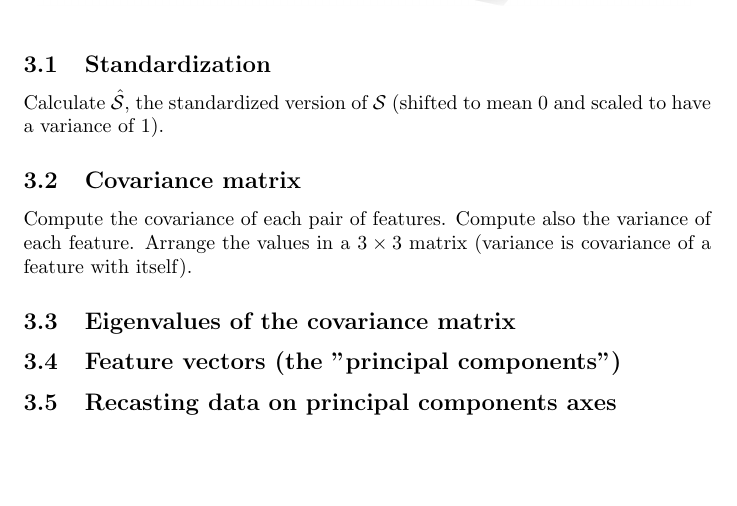
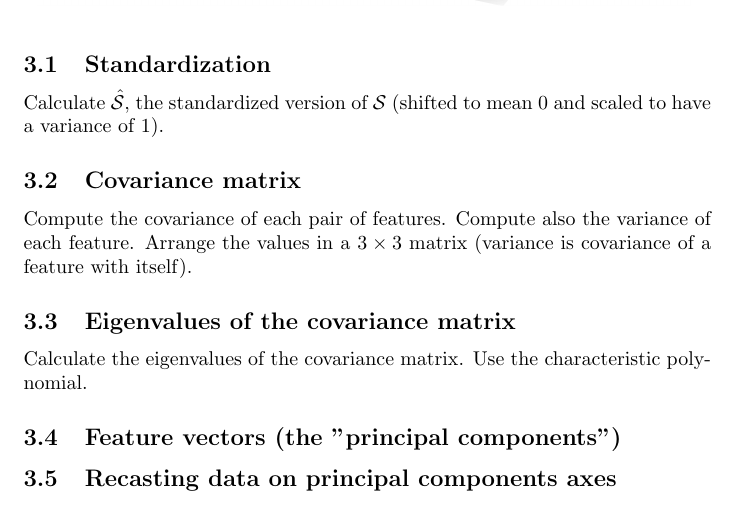
Before and after one commit to pauldubois98/RefresherMaths2023, a LaTeX problem sheet (ExercisesSet5/ExercisesPCA.tex): part of page 2 of 2, cut so that both start at the same text, the shorter picture padded with empty space. Compiled offline with pdfLaTeX.

Commit message:
Eigenvalues intructions

```diff
--- a/ExercisesSet5/ExercisesPCA.tex
+++ b/ExercisesSet5/ExercisesPCA.tex
@@ -94,6 +94,9 @@
 	Arrange the values in a $3 \times 3$ matrix (variance is covariance of a feature with itself).
 
 	\subsection{Eigenvalues of the covariance matrix}
+	Calculate the eigenvalues of the covariance matrix.
+	Use the characteristic polynomial.
+
 	\subsection{Feature vectors (the "principal components")}
 	\subsection{Recasting data on principal components axes}
 
```
Also changed, not shown: ExercisesSet5/ExercisesPCA.pdf.
